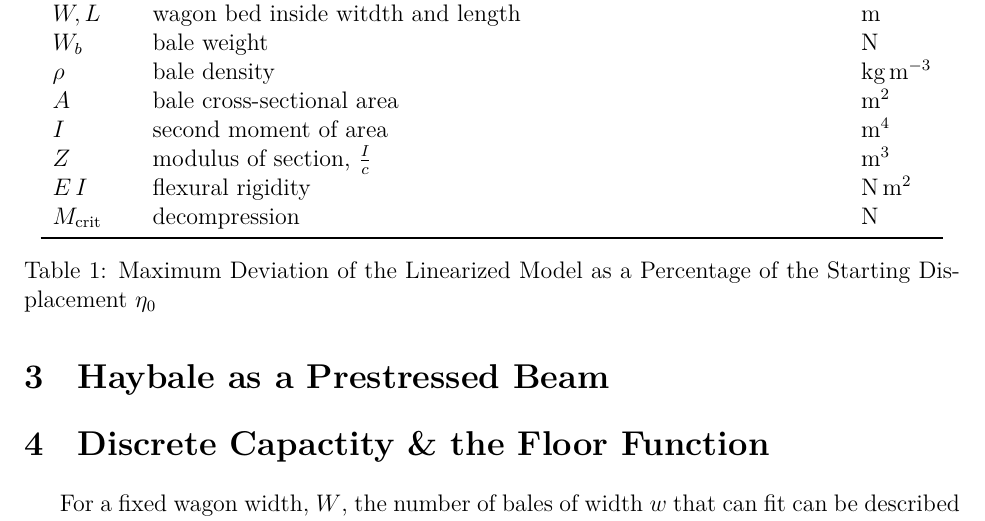
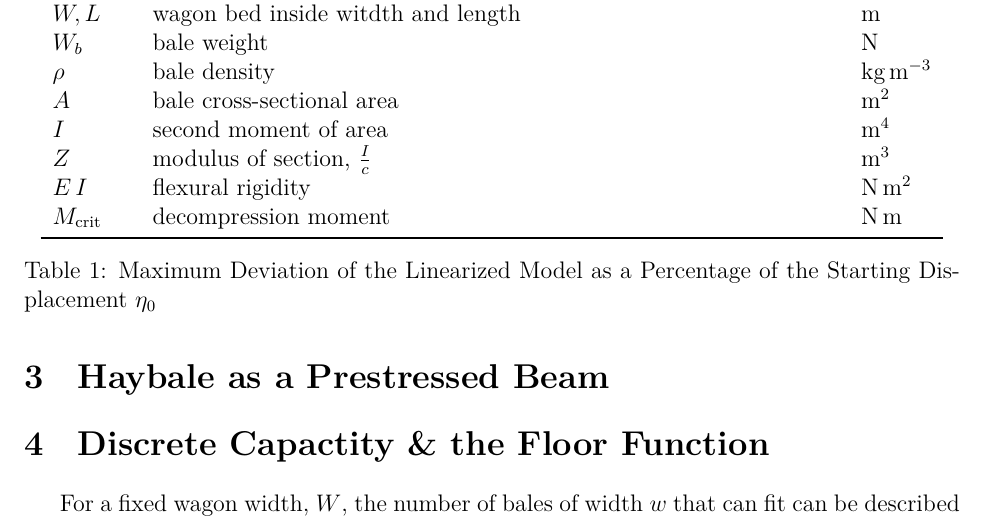
Before and after one commit to Aqawma/math-ia-isak, a LaTeX document (ia_main.tex, which reads background.tex): part of page 4 of 5, cut so that both start at the same text. Compiled offline with XeLaTeX.

Commit message:
Auto-commit: changes detected at 2026-11-23 08:25:04

```diff
--- a/background.tex
+++ b/background.tex
@@ -16,7 +16,7 @@
             $I$ & second moment of area & $\text{m}^4$ \\
             $Z$ & modulus of section, $\frac{I}{c}$ & $\text{m}^3$ \\
             $E\, I$ & flexural rigidity & $\text{N}\, \text{m}^{2}$ \\
-            $M_\text{crit}$ & decompression  & N \\
+            $M_\text{crit}$ & decompression moment & $\text{N}\, \text{m}$ \\
 
             \bottomrule
         \end{tabular}
```
